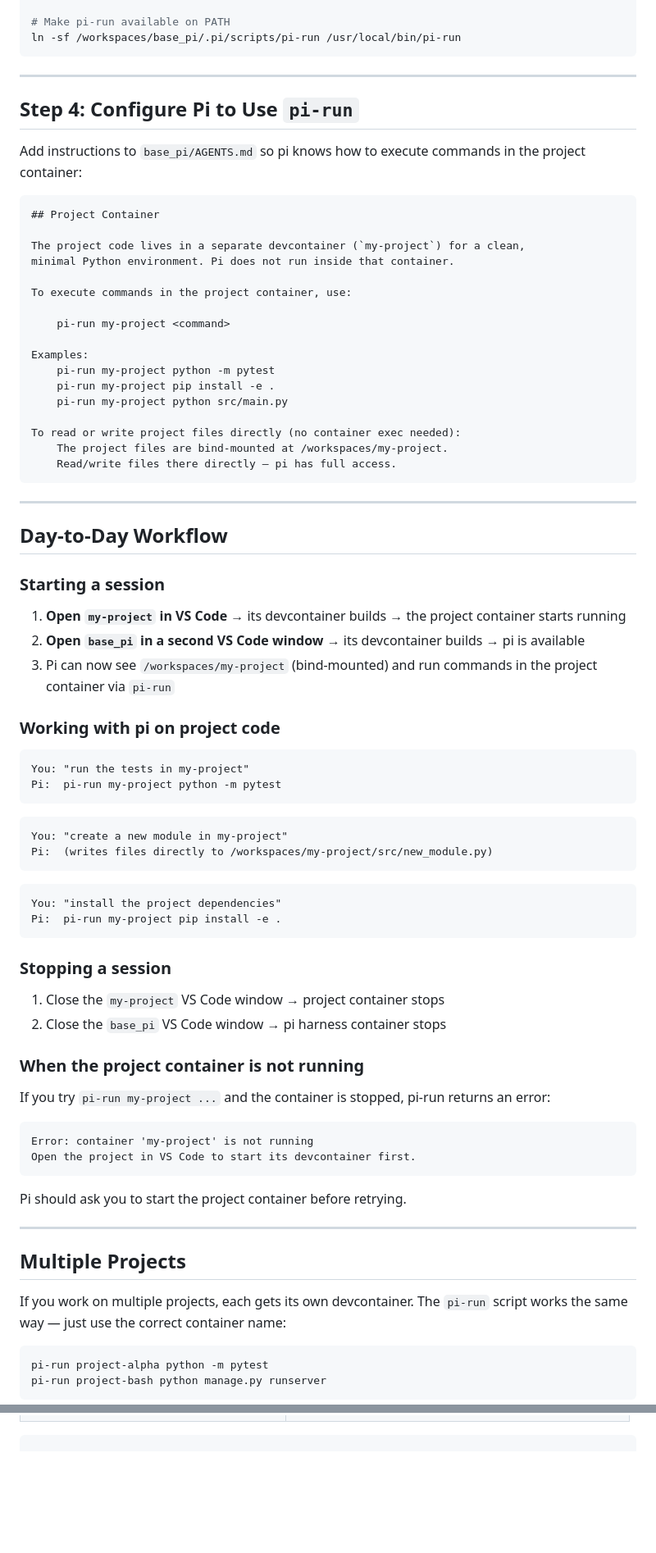
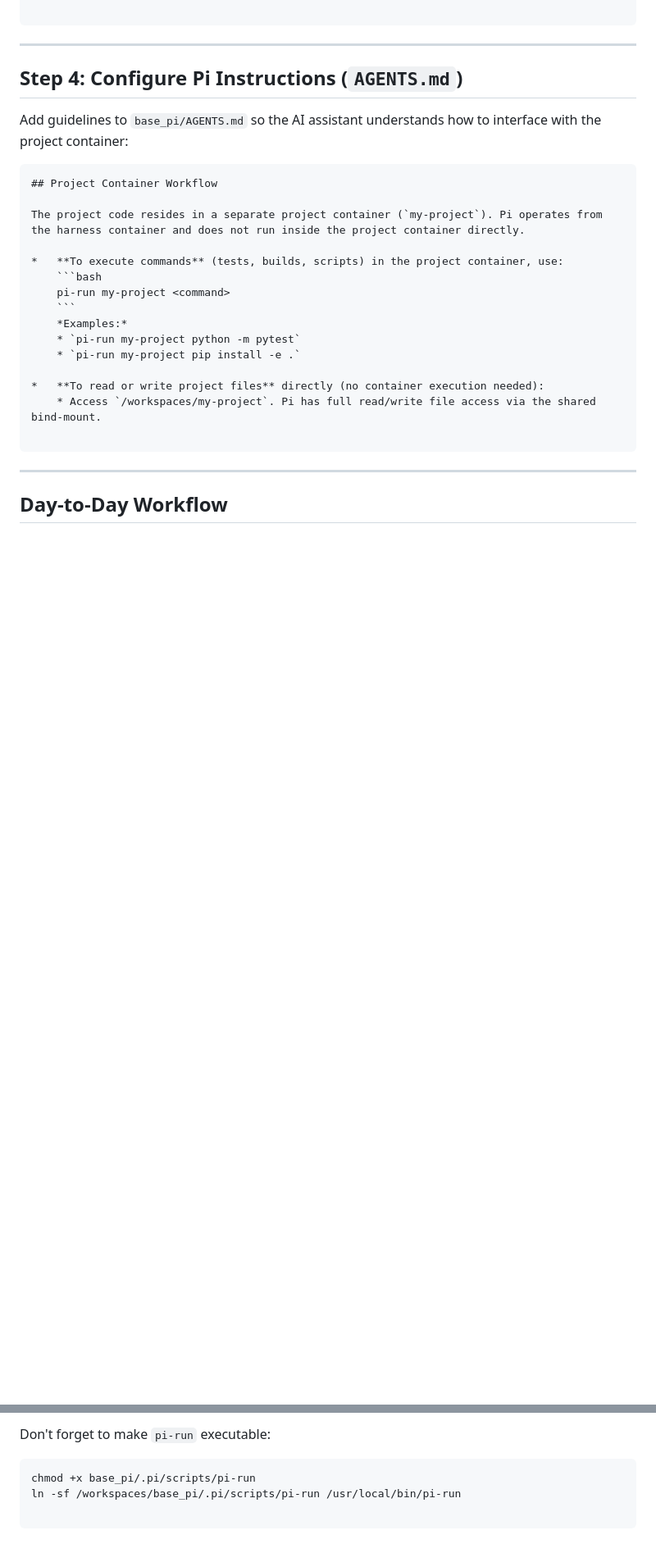
Before and after one commit to nirguk/base_pi, a Markdown page: CROSS-CONTAINER-WORKFLOW.md, 2 parts joined by grey strips. Shown at 82% size. GitHub-like rendering; blank space fills up the shorter version.

Commit message:
update cross container workflow concept doc

````diff
--- a/CROSS-CONTAINER-WORKFLOW.md
+++ b/CROSS-CONTAINER-WORKFLOW.md
@@ -239,85 +243,31 @@ Option 1 is cleaner. Add it to `base_pi/.devcontainer/setup.sh`:
 
-# Make pi-run available on PATH
-ln -sf /workspaces/base_pi/.pi/scripts/pi-run /usr/local/bin/pi-run
 ```
 
 ---
 
-## Step 4: Configure Pi to Use `pi-run`
+## Step 4: Configure Pi Instructions (`AGENTS.md`)
 
-Add instructions to `base_pi/AGENTS.md` so pi knows how to execute commands in the project container:
+Add guidelines to `base_pi/AGENTS.md` so the AI assistant understands how to interface with the project container:
 
 ```markdown
-## Project Container
+## Project Container Workflow
 
-The project code lives in a separate devcontainer (`my-project`) for a clean,
-minimal Python environment. Pi does not run inside that container.
+The project code resides in a separate project container (`my-project`). Pi operates from the harness container and does not run inside the project container directly.
 
-To execute commands in the project container, use:
+*   **To execute commands** (tests, builds, scripts) in the project container, use:
+    ```bash
+    pi-run my-project <command>
+    ```
+    *Examples:*
+    * `pi-run my-project python -m pytest`
+    * `pi-run my-project pip install -e .`
 
-    pi-run my-project <command>
+*   **To read or write project files** directly (no container execution needed):
+    * Access `/workspaces/my-project`. Pi has full read/write file access via the shared bind-mount.
 
-Examples:
-    pi-run my-project python -m pytest
-    pi-run my-project pip install -e .
-    pi-run my-project python src/main.py
-
-To read or write project files directly (no container exec needed):
-    The project files are bind-mounted at /workspaces/my-project.
-    Read/write files there directly — pi has full access.
 ```
 
 ---
 
 ## Day-to-Day Workflow
 
-### Starting a session
-
-1. **Open `my-project` in VS Code** → its devcontainer builds → the project container starts running
-2. **Open `base_pi` in a second VS Code window** → its devcontainer builds → pi is available
-3. Pi can now see `/workspaces/my-project` (bind-mounted) and run commands in the project container via `pi-run`
-
-### Working with pi on project code
-
-```
-You: "run the tests in my-project"
-Pi:  pi-run my-project python -m pytest
-```
-
-```
-You: "create a new module in my-project"
-Pi:  (writes files directly to /workspaces/my-project/src/new_module.py)
-```
-
-```
-You: "install the project dependencies"
-Pi:  pi-run my-project pip install -e .
-```
-
-### Stopping a session
-
-1. Close the `my-project` VS Code window → project container stops
-2. Close the `base_pi` VS Code window → pi harness container stops
-
-### When the project container is not running
-
-If you try `pi-run my-project ...` and the container is stopped, pi-run returns an error:
-
-```
-Error: container 'my-project' is not running
-Open the project in VS Code to start its devcontainer first.
-```
-
-Pi should ask you to start the project container before retrying.
-
----
-
-## Multiple Projects
-
-If you work on multiple projects, each gets its own devcontainer. The `pi-run` script works the same way — just use the correct container name:
-
-```bash
-pi-run project-alpha python -m pytest
-pi-run project-bash python manage.py runserver
-```
-
@@ -389,0 +500,7 @@ Both containers must mount the **same host directory** to the **same container p
+Don't forget to make `pi-run` executable:
+
+```bash
+chmod +x base_pi/.pi/scripts/pi-run
+ln -sf /workspaces/base_pi/.pi/scripts/pi-run /usr/local/bin/pi-run
+
+```
````
Also changed, not shown: other parts of CROSS-CONTAINER-WORKFLOW.md (+282 -118 lines).
